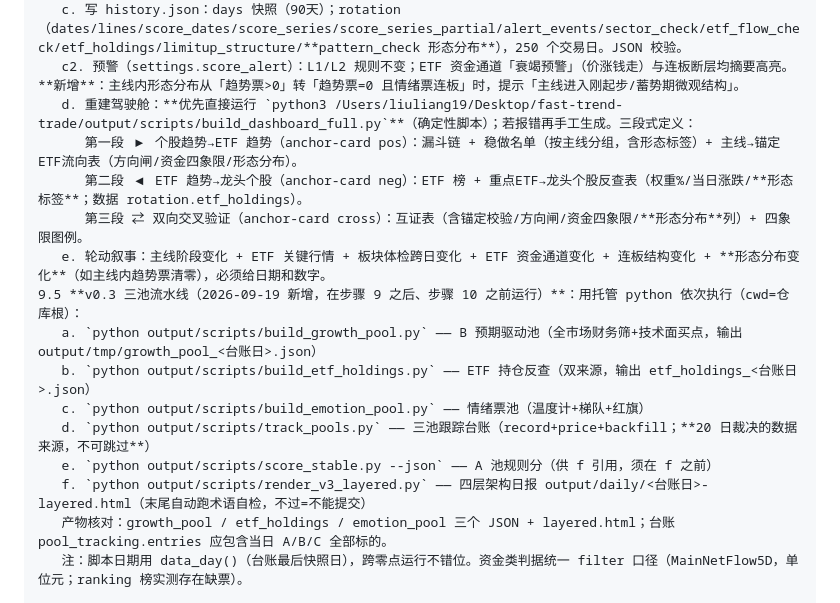
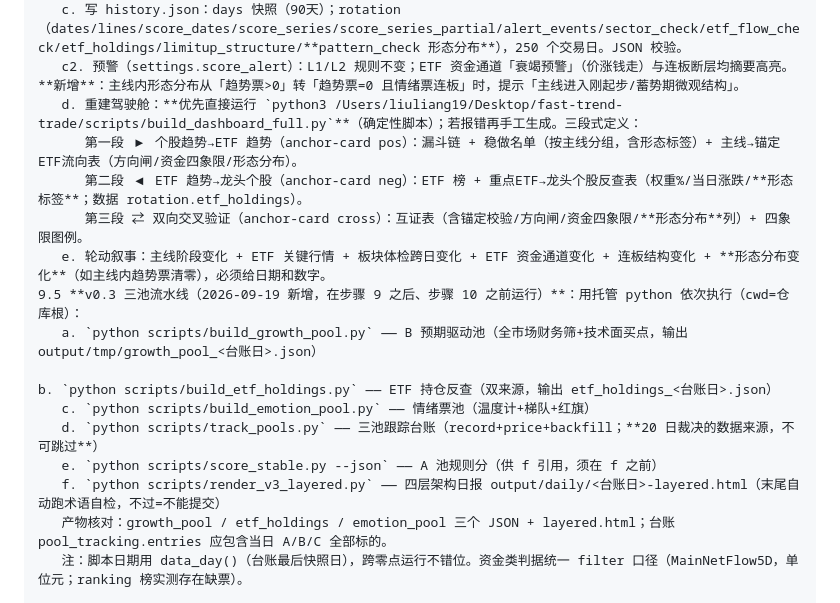
Before and after one commit to liuliang1986618/fast-trend-trade, a Markdown page: docs/automation-prompts.md, the part around the change. Rendered like a GitHub page.

Commit message:
docs(automation): automation-prompts 路径同步收尾（承接 759c4e6 迁移）
【背景】scripts 迁移的文档路径批量替换（7 处）在 README 提交之后完成，本条收尾入库。

【改动】
  · docs/automation-prompts.md —— 9.5 三池流水线等步骤的脚本路径 output/scripts → scripts

【成果】
  · 全部文档路径与迁移后结构一致

【验证】
  · grep 复核：docs/ 与 README 已无 output/scripts 引用

【影响与风险】
  · 影响：无 ｜ 风险：无

【遗留】
  · 无

```diff
--- a/docs/automation-prompts.md
+++ b/docs/automation-prompts.md
@@ -70,18 +70,18 @@
    b. 状态机（收盘价推进）：观察中→临近突破（蓄势≥75 或距突破价≤1%）→已触发/已触及·等回踩/已失效（≤认错价，保留5天）。
    c. 写 history.json：days 快照（90天）；rotation（dates/lines/score_dates/score_series/score_series_partial/alert_events/sector_check/etf_flow_check/etf_holdings/limitup_structure/**pattern_check 形态分布**），250 个交易日。JSON 校验。
    c2. 预警（settings.score_alert）：L1/L2 规则不变；ETF 资金通道「衰竭预警」（价涨钱走）与连板断层均摘要高亮。**新增**：主线内形态分布从「趋势票>0」转「趋势票=0 且情绪票连板」时，提示「主线进入刚起步/蓄势期微观结构」。
-   d. 重建驾驶舱：**优先直接运行 `python3 /Users/liuliang19/Desktop/fast-trend-trade/output/scripts/build_dashboard_full.py`**（确定性脚本）；若报错再手工生成。三段式定义：
+   d. 重建驾驶舱：**优先直接运行 `python3 /Users/liuliang19/Desktop/fast-trend-trade/scripts/build_dashboard_full.py`**（确定性脚本）；若报错再手工生成。三段式定义：
       第一段 ▶ 个股趋势→ETF 趋势（anchor-card pos）：漏斗链 + 稳做名单（按主线分组，含形态标签）+ 主线→锚定ETF流向表（方向闸/资金四象限/形态分布）。
       第二段 ◀ ETF 趋势→龙头个股（anchor-card neg）：ETF 榜 + 重点ETF→龙头个股反查表（权重%/当日涨跌/**形态标签**；数据 rotation.etf_holdings）。
       第三段 ⇄ 双向交叉验证（anchor-card cross）：互证表（含锚定校验/方向闸/资金四象限/**形态分布**列）+ 四象限图例。
    e. 轮动叙事：主线阶段变化 + ETF 关键行情 + 板块体检跨日变化 + ETF 资金通道变化 + 连板结构变化 + **形态分布变化**（如主线内趋势票清零），必须给日期和数字。
 9.5 **v0.3 三池流水线（2026-09-19 新增，在步骤 9 之后、步骤 10 之前运行）**：用托管 python 依次执行（cwd=仓库根）：
-   a. `python output/scripts/build_growth_pool.py` —— B 预期驱动池（全市场财务筛+技术面买点，输出 output/tmp/growth_pool_<台账日>.json）
-   b. `python output/scripts/build_etf_holdings.py` —— ETF 持仓反查（双来源，输出 etf_holdings_<台账日>.json）
-   c. `python output/scripts/build_emotion_pool.py` —— 情绪票池（温度计+梯队+红旗）
-   d. `python output/scripts/track_pools.py` —— 三池跟踪台账（record+price+backfill；**20 日裁决的数据来源，不可跳过**）
-   e. `python output/scripts/score_stable.py --json` —— A 池规则分（供 f 引用，须在 f 之前）
-   f. `python output/scripts/render_v3_layered.py` —— 四层架构日报 output/daily/<台账日>-layered.html（末尾自动跑术语自检，不过=不能提交）
+   a. `python scripts/build_growth_pool.py` —— B 预期驱动池（全市场财务筛+技术面买点，输出 output/tmp/growth_pool_<台账日>.json）
+   b. `python scripts/build_etf_holdings.py` —— ETF 持仓反查（双来源，输出 etf_holdings_<台账日>.json）
+   c. `python scripts/build_emotion_pool.py` —— 情绪票池（温度计+梯队+红旗）
+   d. `python scripts/track_pools.py` —— 三池跟踪台账（record+price+backfill；**20 日裁决的数据来源，不可跳过**）
+   e. `python scripts/score_stable.py --json` —— A 池规则分（供 f 引用，须在 f 之前）
+   f. `python scripts/render_v3_layered.py` —— 四层架构日报 output/daily/<台账日>-layered.html（末尾自动跑术语自检，不过=不能提交）
    产物核对：growth_pool / etf_holdings / emotion_pool 三个 JSON + layered.html；台账 pool_tracking.entries 应包含当日 A/B/C 全部标的。
    注：脚本日期用 data_day()（台账最后快照日），跨零点运行不错位。资金类判据统一 filter 口径（MainNetFlow5D，单位元；ranking 榜实测存在缺票）。
 
```
